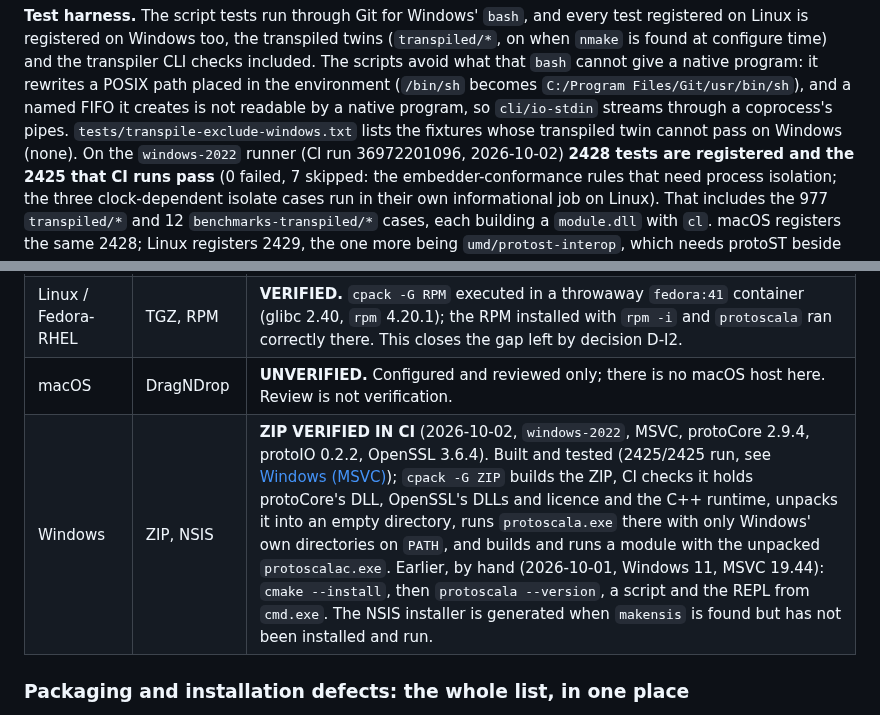
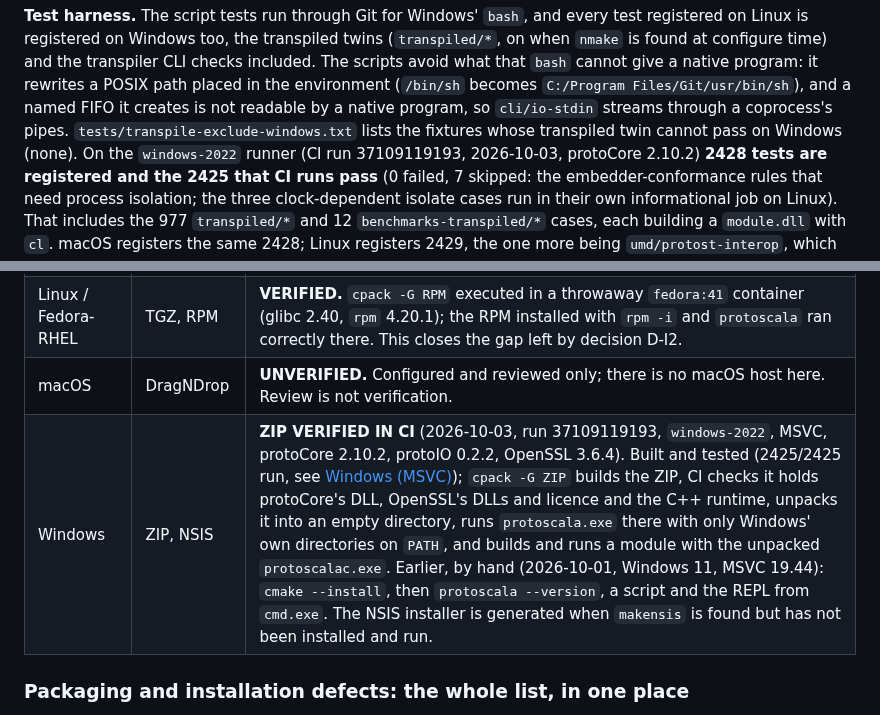
Before and after one commit to gamarino/protoScala, a Markdown page: docs/INSTALLATION.md, 2 parts joined by grey strips. Drawn GitHub-style.

Commit message:
docs: Windows CI results against protoCore 2.10.2
Co-Authored-By: Claude Opus 5.5 (1M context) <noreply@anthropic.com>

```diff
--- a/docs/INSTALLATION.md
+++ b/docs/INSTALLATION.md
@@ -311,7 +311,7 @@ give a native program: it rewrites a POSIX path placed in the environment
 creates is not readable by a native program, so `cli/io-stdin` streams
 through a coprocess's pipes. `tests/transpile-exclude-windows.txt` lists the
 fixtures whose transpiled twin cannot pass on Windows (none).
-On the `windows-2022` runner (CI run 36972201096, 2026-10-02) **2428 tests
+On the `windows-2022` runner (CI run 37109119193, 2026-10-03, protoCore 2.10.2) **2428 tests
 are registered and the 2425 that CI runs pass** (0 failed, 7 skipped: the
 embedder-conformance rules that need process isolation; the three
 clock-dependent isolate cases run in their own informational job on Linux).
@@ -397,7 +397,7 @@ sibling developer fallback was a hard error.
 | Linux / Debian-Ubuntu | TGZ, DEB | **VERIFIED.** Installed with `dpkg -i` as root in a throwaway `ubuntu:24.04` container; `protoscala` ran a script and `protoscalac --build-so` compiled, linked and produced a loadable `module.so` there, outside any repository, with no `LD_LIBRARY_PATH` and no `PROTOSCALAC_INCLUDE_DIRS` set. |
 | Linux / Fedora-RHEL | TGZ, RPM | **VERIFIED.** `cpack -G RPM` executed in a throwaway `fedora:41` container (glibc 2.40, `rpm` 4.20.1); the RPM installed with `rpm -i` and `protoscala` ran correctly there. This closes the gap left by decision D-I2. |
 | macOS | DragNDrop | **UNVERIFIED.** Configured and reviewed only; there is no macOS host here. Review is not verification. |
-| Windows | ZIP, NSIS | **ZIP VERIFIED IN CI** (2026-10-02, `windows-2022`, MSVC, protoCore 2.9.4, protoIO 0.2.2, OpenSSL 3.6.4). Built and tested (2425/2425 run, see [Windows (MSVC)](#windows-msvc)); `cpack -G ZIP` builds the ZIP, CI checks it holds protoCore's DLL, OpenSSL's DLLs and licence and the C++ runtime, unpacks it into an empty directory, runs `protoscala.exe` there with only Windows' own directories on `PATH`, and builds and runs a module with the unpacked `protoscalac.exe`. Earlier, by hand (2026-10-01, Windows 11, MSVC 19.44): `cmake --install`, then `protoscala --version`, a script and the REPL from `cmd.exe`. The NSIS installer is generated when `makensis` is found but has not been installed and run. |
+| Windows | ZIP, NSIS | **ZIP VERIFIED IN CI** (2026-10-03, run 37109119193, `windows-2022`, MSVC, protoCore 2.10.2, protoIO 0.2.2, OpenSSL 3.6.4). Built and tested (2425/2425 run, see [Windows (MSVC)](#windows-msvc)); `cpack -G ZIP` builds the ZIP, CI checks it holds protoCore's DLL, OpenSSL's DLLs and licence and the C++ runtime, unpacks it into an empty directory, runs `protoscala.exe` there with only Windows' own directories on `PATH`, and builds and runs a module with the unpacked `protoscalac.exe`. Earlier, by hand (2026-10-01, Windows 11, MSVC 19.44): `cmake --install`, then `protoscala --version`, a script and the REPL from `cmd.exe`. The NSIS installer is generated when `makensis` is found but has not been installed and run. |
 
 ### Packaging and installation defects: the whole list, in one place
 
```
